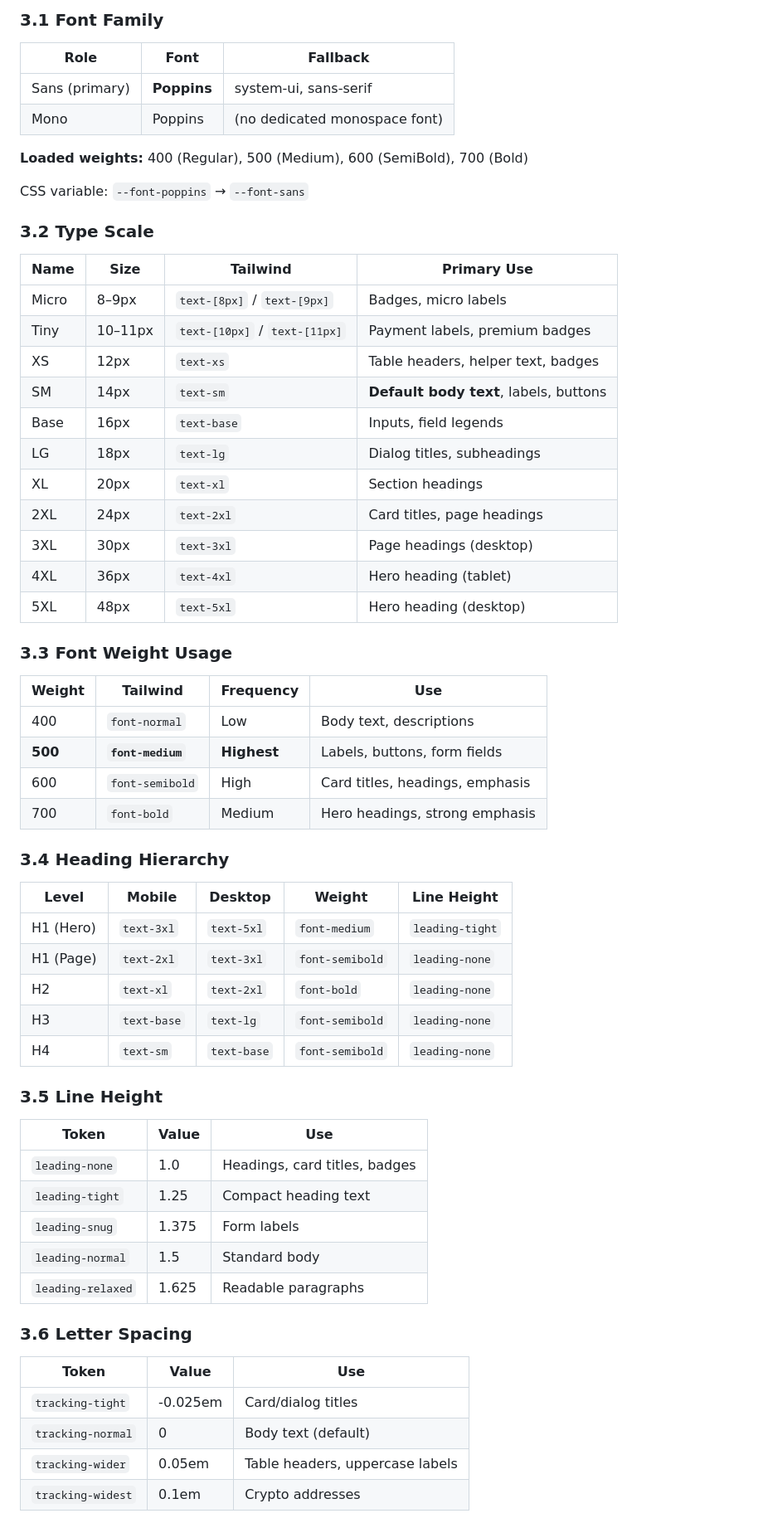
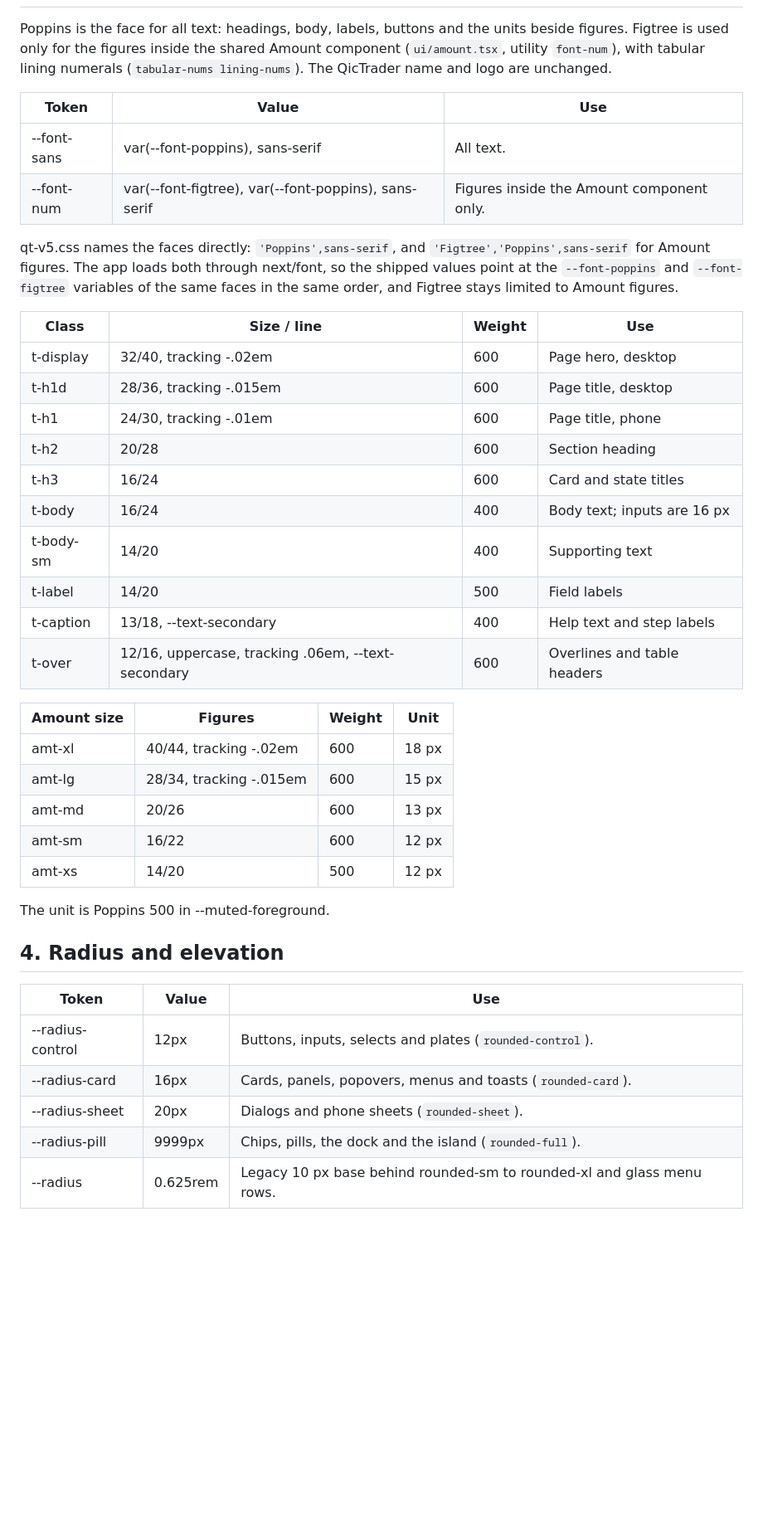
Before and after one commit to Qictrader2/qic, a Markdown page: DESIGN.md, the part around one of its changes. Shown at 83% size. Drawn GitHub-style; blank space fills up the shorter version.

```diff
--- a/DESIGN.md
+++ b/DESIGN.md
@@ -115,65 +76,46 @@
-### 3.1 Font Family
-
-| Role | Font | Fallback |
-|------|------|----------|
-| Sans (primary) | **Poppins** | system-ui, sans-serif |
-| Mono | Poppins | (no dedicated monospace font) |
-
-**Loaded weights:** 400 (Regular), 500 (Medium), 600 (SemiBold), 700 (Bold)
-
-CSS variable: `--font-poppins` → `--font-sans`
-
-### 3.2 Type Scale
-
-| Name | Size | Tailwind | Primary Use |
-|------|------|----------|-------------|
-| Micro | 8–9px | `text-[8px]` / `text-[9px]` | Badges, micro labels |
-| Tiny | 10–11px | `text-[10px]` / `text-[11px]` | Payment labels, premium badges |
-| XS | 12px | `text-xs` | Table headers, helper text, badges |
-| SM | 14px | `text-sm` | **Default body text**, labels, buttons |
-| Base | 16px | `text-base` | Inputs, field legends |
-| LG | 18px | `text-lg` | Dialog titles, subheadings |
-| XL | 20px | `text-xl` | Section headings |
-| 2XL | 24px | `text-2xl` | Card titles, page headings |
-| 3XL | 30px | `text-3xl` | Page headings (desktop) |
-| 4XL | 36px | `text-4xl` | Hero heading (tablet) |
-| 5XL | 48px | `text-5xl` | Hero heading (desktop) |
-
-### 3.3 Font Weight Usage
-
-| Weight | Tailwind | Frequency | Use |
-|--------|----------|-----------|-----|
-| 400 | `font-normal` | Low | Body text, descriptions |
-| **500** | **`font-medium`** | **Highest** | Labels, buttons, form fields |
-| 600 | `font-semibold` | High | Card titles, headings, emphasis |
-| 700 | `font-bold` | Medium | Hero headings, strong emphasis |
-
-### 3.4 Heading Hierarchy
-
-| Level | Mobile | Desktop | Weight | Line Height |
-|-------|--------|---------|--------|-------------|
-| H1 (Hero) | `text-3xl` | `text-5xl` | `font-medium` | `leading-tight` |
-| H1 (Page) | `text-2xl` | `text-3xl` | `font-semibold` | `leading-none` |
-| H2 | `text-xl` | `text-2xl` | `font-bold` | `leading-none` |
-| H3 | `text-base` | `text-lg` | `font-semibold` | `leading-none` |
-| H4 | `text-sm` | `text-base` | `font-semibold` | `leading-none` |
-
-### 3.5 Line Height
+Poppins is the face for all text: headings, body, labels, buttons and the units beside figures. Figtree is used only
+for the figures inside the shared Amount component (`ui/amount.tsx`, utility `font-num`), with tabular lining
+numerals (`tabular-nums lining-nums`). The QicTrader name and logo are unchanged.
 
 | Token | Value | Use |
 |-------|-------|-----|
-| `leading-none` | 1.0 | Headings, card titles, badges |
-| `leading-tight` | 1.25 | Compact heading text |
-| `leading-snug` | 1.375 | Form labels |
-| `leading-normal` | 1.5 | Standard body |
-| `leading-relaxed` | 1.625 | Readable paragraphs |
+| --font-sans | var(--font-poppins), sans-serif | All text. |
+| --font-num | var(--font-figtree), var(--font-poppins), sans-serif | Figures inside the Amount component only. |
 
-### 3.6 Letter Spacing
+qt-v5.css names the faces directly: `'Poppins',sans-serif`, and `'Figtree','Poppins',sans-serif` for Amount figures.
+The app loads both through next/font, so the shipped values point at the `--font-poppins` and `--font-figtree`
+variables of the same faces in the same order, and Figtree stays limited to Amount figures.
+
+| Class | Size / line | Weight | Use |
+|-------|-------------|--------|-----|
+| t-display | 32/40, tracking -.02em | 600 | Page hero, desktop |
+| t-h1d | 28/36, tracking -.015em | 600 | Page title, desktop |
+| t-h1 | 24/30, tracking -.01em | 600 | Page title, phone |
+| t-h2 | 20/28 | 600 | Section heading |
+| t-h3 | 16/24 | 600 | Card and state titles |
+| t-body | 16/24 | 400 | Body text; inputs are 16 px |
+| t-body-sm | 14/20 | 400 | Supporting text |
+| t-label | 14/20 | 500 | Field labels |
+| t-caption | 13/18, --text-secondary | 400 | Help text and step labels |
+| t-over | 12/16, uppercase, tracking .06em, --text-secondary | 600 | Overlines and table headers |
+
+| Amount size | Figures | Weight | Unit |
+|-------------|---------|--------|------|
+| amt-xl | 40/44, tracking -.02em | 600 | 18 px |
+| amt-lg | 28/34, tracking -.015em | 600 | 15 px |
+| amt-md | 20/26 | 600 | 13 px |
+| amt-sm | 16/22 | 600 | 12 px |
+| amt-xs | 14/20 | 500 | 12 px |
+
+The unit is Poppins 500 in --muted-foreground.
+
+## 4. Radius and elevation
 
 | Token | Value | Use |
 |-------|-------|-----|
-| `tracking-tight` | -0.025em | Card/dialog titles |
-| `tracking-normal` | 0 | Body text (default) |
-| `tracking-wider` | 0.05em | Table headers, uppercase labels |
-| `tracking-widest` | 0.1em | Crypto addresses |
+| --radius-control | 12px | Buttons, inputs, selects and plates (`rounded-control`). |
+| --radius-card | 16px | Cards, panels, popovers, menus and toasts (`rounded-card`). |
+| --radius-sheet | 20px | Dialogs and phone sheets (`rounded-sheet`). |
+| --radius-pill | 9999px | Chips, pills, the dock and the island (`rounded-full`). |
+| --radius | 0.625rem | Legacy 10 px base behind rounded-sm to rounded-xl and glass menu rows. |
 
```
Also changed, not shown: other parts of DESIGN.md (+221 -389 lines).
